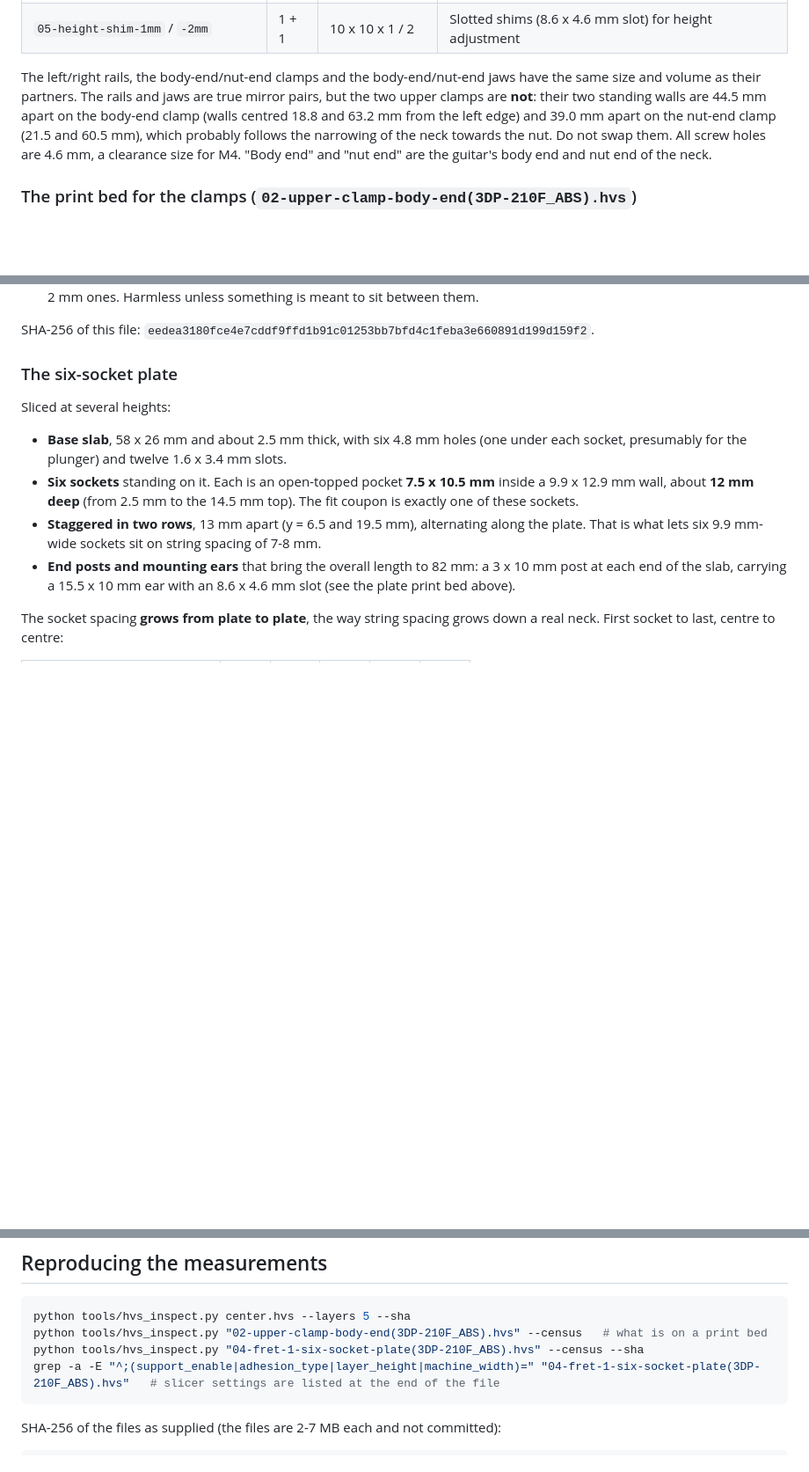
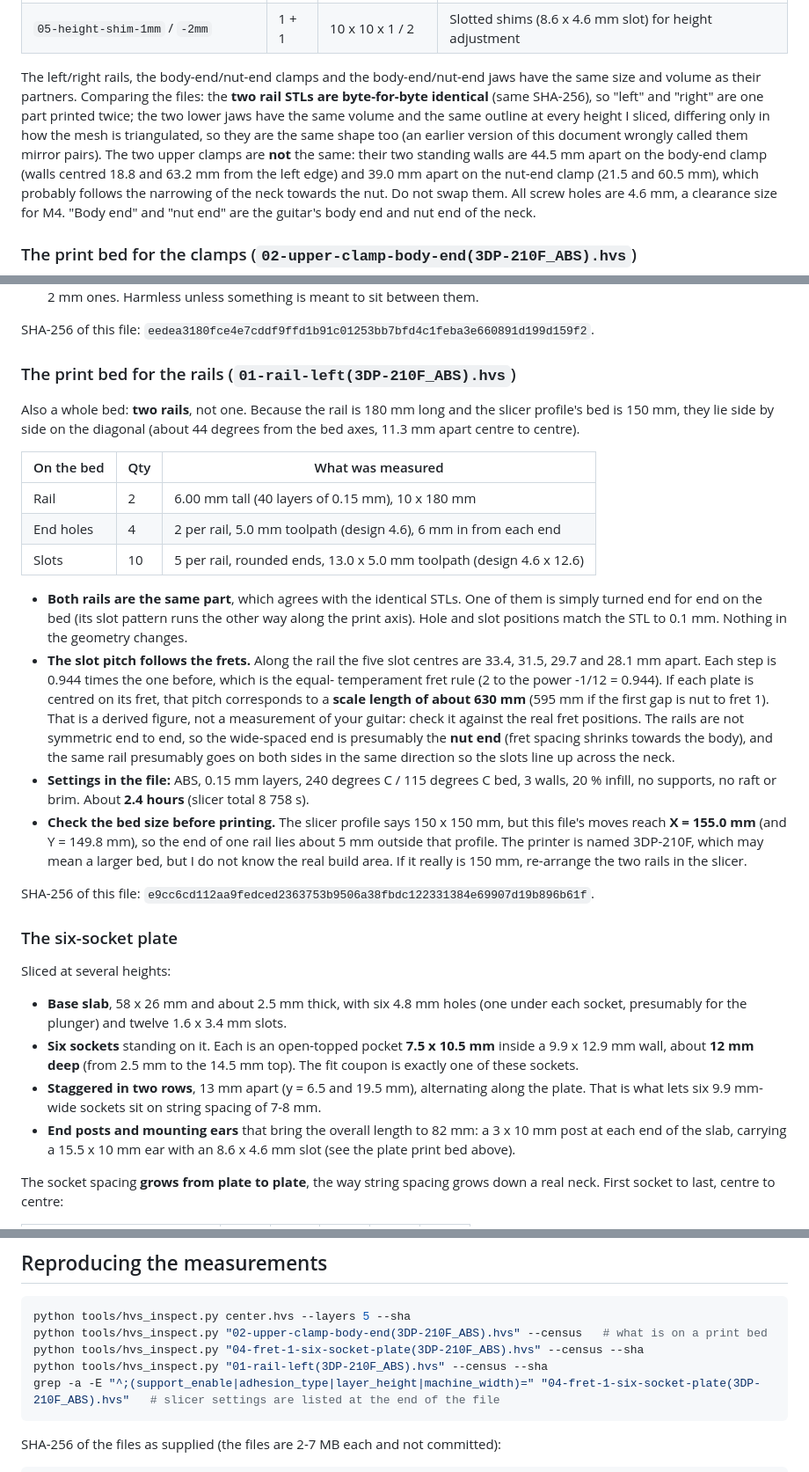
Before and after one commit to winpyishanhtat/AGAP-3.0, a Markdown page: docs/HARDWARE_SPECS.md, 3 parts joined by grey strips. Shown at 88% size. Drawn GitHub-style; blank space fills up the shorter version.

Commit message:
Record the rail print bed; correct the left/right rail and jaw claims
The file named for the left rail holds both rails. The two rail STLs are
byte-identical, so they are one part printed twice (one turned end for end
on the bed); the two lower jaws are the same shape. The earlier text
calling them mirror pairs was wrong. Slot pitch follows the equal-
temperament fret rule. The file's moves reach X=155 mm against a 150 mm
slicer profile, flagged in the docs and manual.

Co-Authored-By: Claude Sonnet 5.5 <noreply@anthropic.com>

````diff
--- a/docs/HARDWARE_SPECS.md
+++ b/docs/HARDWARE_SPECS.md
@@ -41,8 +41,12 @@ tell me if that is wrong.)
 | `05-height-shim-1mm` / `-2mm` | 1 + 1 | 10 x 10 x 1 / 2 | Slotted shims (8.6 x 4.6 mm slot) for height adjustment |
 
 The left/right rails, the body-end/nut-end clamps and the body-end/nut-end jaws
-have the same size and volume as their partners. The rails and jaws are true mirror
-pairs, but the two upper clamps are **not**: their two standing walls are 44.5 mm apart
+have the same size and volume as their partners. Comparing the files: the **two rail
+STLs are byte-for-byte identical** (same SHA-256), so "left" and "right" are one part
+printed twice; the two lower jaws have the same volume and the same outline at every
+height I sliced, differing only in how the mesh is triangulated, so they are the same shape
+too (an earlier version of this document wrongly called them mirror pairs). The two upper
+clamps are **not** the same: their two standing walls are 44.5 mm apart
 on the body-end clamp (walls centred 18.8 and 63.2 mm from the left edge) and 39.0 mm
 apart on the nut-end clamp (21.5 and 60.5 mm), which probably follows the narrowing of the
 neck towards the nut. Do not swap them. All screw holes are 4.6 mm, a
@@ -117,6 +121,38 @@ What it confirms and adds:
   is meant to sit between them.
 
 SHA-256 of this file: `eedea3180fce4e7cddf9ffd1b91c01253bb7bfd4c1feba3e660891d199d159f2`.
+
+### The print bed for the rails (`01-rail-left(3DP-210F_ABS).hvs`)
+
+Also a whole bed: **two rails**, not one. Because the rail is 180 mm long and the slicer
+profile's bed is 150 mm, they lie side by side on the diagonal (about 44 degrees from the bed
+axes, 11.3 mm apart centre to centre).
+
+| On the bed | Qty | What was measured |
+|---|---|---|
+| Rail | 2 | 6.00 mm tall (40 layers of 0.15 mm), 10 x 180 mm |
+| End holes | 4 | 2 per rail, 5.0 mm toolpath (design 4.6), 6 mm in from each end |
+| Slots | 10 | 5 per rail, rounded ends, 13.0 x 5.0 mm toolpath (design 4.6 x 12.6) |
+
+- **Both rails are the same part**, which agrees with the identical STLs. One of them is simply
+  turned end for end on the bed (its slot pattern runs the other way along the print axis).
+  Hole and slot positions match the STL to 0.1 mm. Nothing in the geometry changes.
+- **The slot pitch follows the frets.** Along the rail the five slot centres are 33.4, 31.5,
+  29.7 and 28.1 mm apart. Each step is 0.944 times the one before, which is the equal-
+  temperament fret rule (2 to the power -1/12 = 0.944). If each plate is centred on its fret,
+  that pitch corresponds to a **scale length of about 630 mm** (595 mm if the first gap is
+  nut to fret 1). That is a derived figure, not a measurement of your guitar: check it against
+  the real fret positions. The rails are not symmetric end to end, so the wide-spaced end is presumably the
+  **nut end** (fret spacing shrinks towards the body), and the same rail presumably goes on
+  both sides in the same direction so the slots line up across the neck.
+- **Settings in the file:** ABS, 0.15 mm layers, 240 degrees C / 115 degrees C bed, 3 walls, 20 %
+  infill, no supports, no raft or brim. About **2.4 hours** (slicer total 8 758 s).
+- **Check the bed size before printing.** The slicer profile says 150 x 150 mm, but this
+  file's moves reach **X = 155.0 mm** (and Y = 149.8 mm), so the end of one rail lies about 5 mm
+  outside that profile. The printer is named 3DP-210F, which may mean a larger bed, but I do not
+  know the real build area. If it really is 150 mm, re-arrange the two rails in the slicer.
+
+SHA-256 of this file: `e9cc6cd112aa9fedced2363753b9506a38fbdc122331384e69907d19b896b61f`.
 
 ### The six-socket plate
 
@@ -331,6 +367,7 @@ Do not assume any of these; each needs a look at the real parts:
 python tools/hvs_inspect.py center.hvs --layers 5 --sha
 python tools/hvs_inspect.py "02-upper-clamp-body-end(3DP-210F_ABS).hvs" --census   # what is on a print bed
 python tools/hvs_inspect.py "04-fret-1-six-socket-plate(3DP-210F_ABS).hvs" --census --sha
+python tools/hvs_inspect.py "01-rail-left(3DP-210F_ABS).hvs" --census --sha
 grep -a -E "^;(support_enable|adhesion_type|layer_height|machine_width)=" "04-fret-1-six-socket-plate(3DP-210F_ABS).hvs"   # slicer settings are listed at the end of the file
 ```
 
````
Also changed, not shown: AGAP_Fretboard/USER_MANUAL.md (+3 -1 lines).
